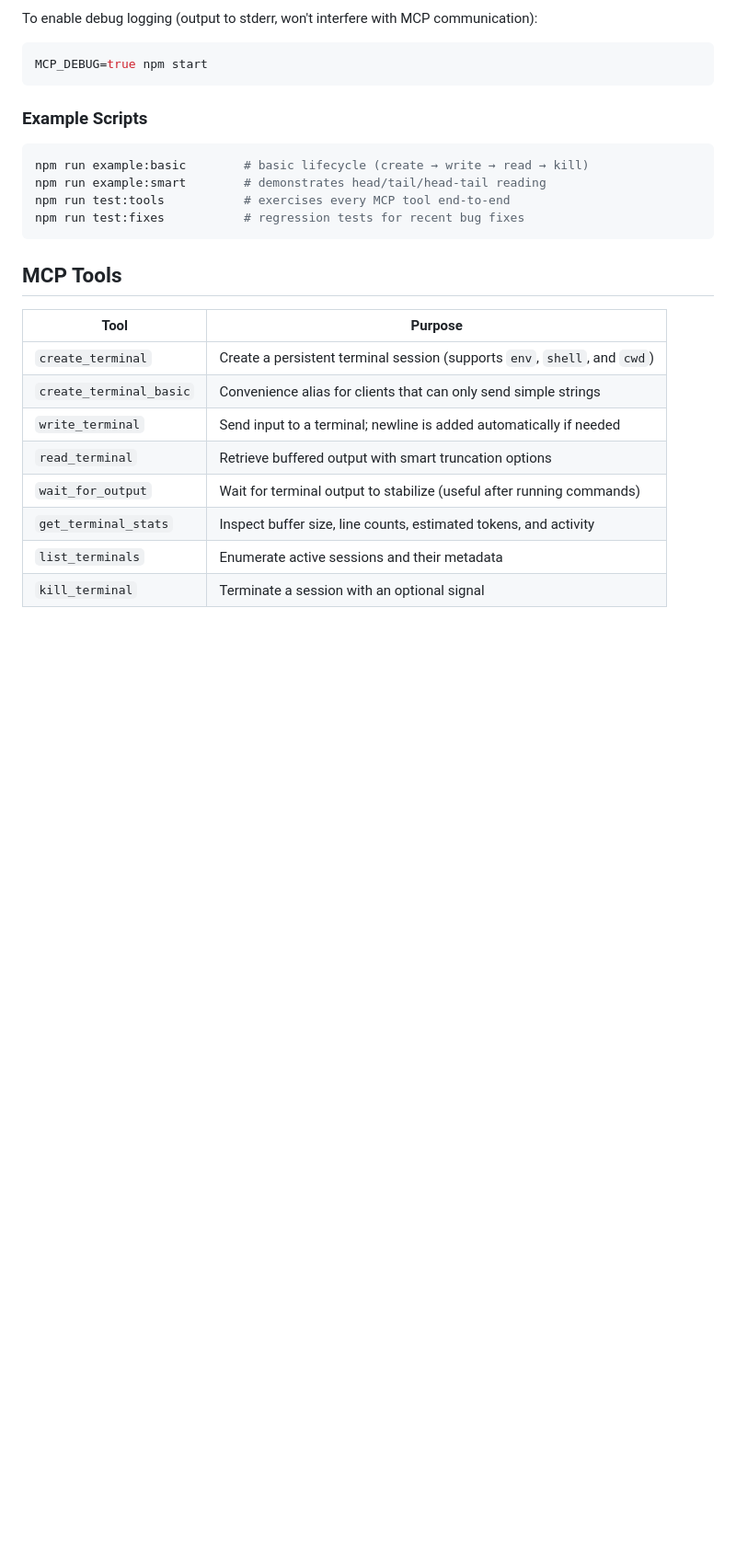
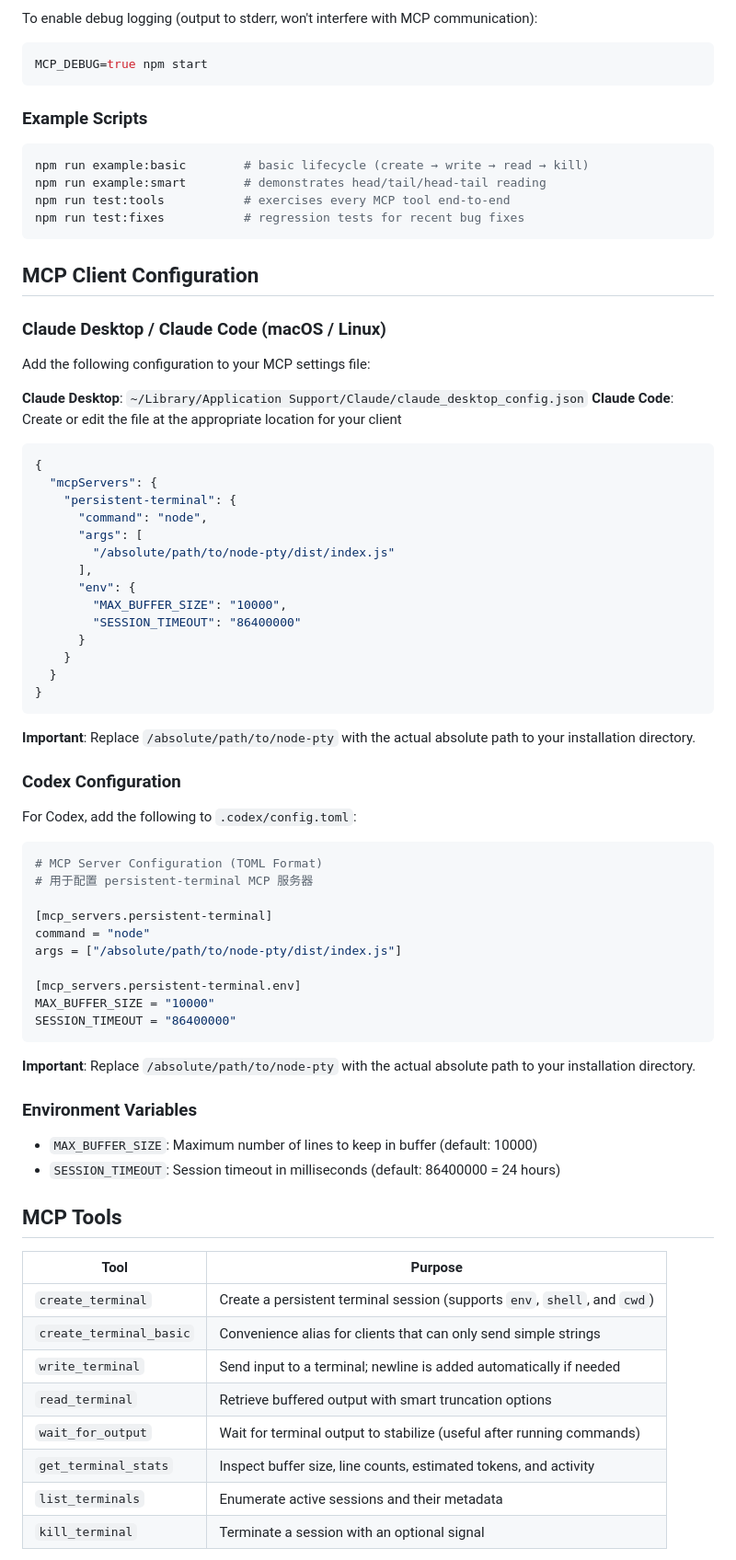
Before and after one commit to sanshao85/persistent-terminal-mcp, a Markdown page: README.md, the part around the change. Shown at 92% size. GitHub-like rendering; blank space fills up the shorter version.

Commit message:
docs: add MCP client configuration for Claude Desktop/Code and Codex

````diff
--- a/README.md
+++ b/README.md
@@ -46,6 +46,55 @@ npm run example:smart        # demonstrates head/tail/head-tail reading
 npm run test:tools           # exercises every MCP tool end-to-end
 npm run test:fixes           # regression tests for recent bug fixes
 ```
+
+## MCP Client Configuration
+
+### Claude Desktop / Claude Code (macOS / Linux)
+Add the following configuration to your MCP settings file:
+
+**Claude Desktop**: `~/Library/Application Support/Claude/claude_desktop_config.json`
+**Claude Code**: Create or edit the file at the appropriate location for your client
+
+```json
+{
+  "mcpServers": {
+    "persistent-terminal": {
+      "command": "node",
+      "args": [
+        "/absolute/path/to/node-pty/dist/index.js"
+      ],
+      "env": {
+        "MAX_BUFFER_SIZE": "10000",
+        "SESSION_TIMEOUT": "86400000"
+      }
+    }
+  }
+}
+```
+
+**Important**: Replace `/absolute/path/to/node-pty` with the actual absolute path to your installation directory.
+
+### Codex Configuration
+For Codex, add the following to `.codex/config.toml`:
+
+```toml
+# MCP Server Configuration (TOML Format)
+# 用于配置 persistent-terminal MCP 服务器
+
+[mcp_servers.persistent-terminal]
+command = "node"
+args = ["/absolute/path/to/node-pty/dist/index.js"]
+
+[mcp_servers.persistent-terminal.env]
+MAX_BUFFER_SIZE = "10000"
+SESSION_TIMEOUT = "86400000"
+```
+
+**Important**: Replace `/absolute/path/to/node-pty` with the actual absolute path to your installation directory.
+
+### Environment Variables
+- `MAX_BUFFER_SIZE`: Maximum number of lines to keep in buffer (default: 10000)
+- `SESSION_TIMEOUT`: Session timeout in milliseconds (default: 86400000 = 24 hours)
 
 ## MCP Tools
 | Tool | Purpose |
````
Also changed, not shown: README.zh-CN.md (+49 -0 lines).
